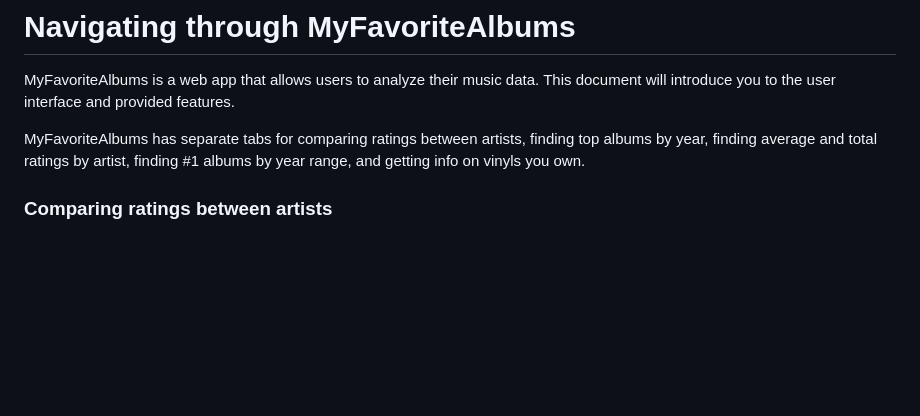
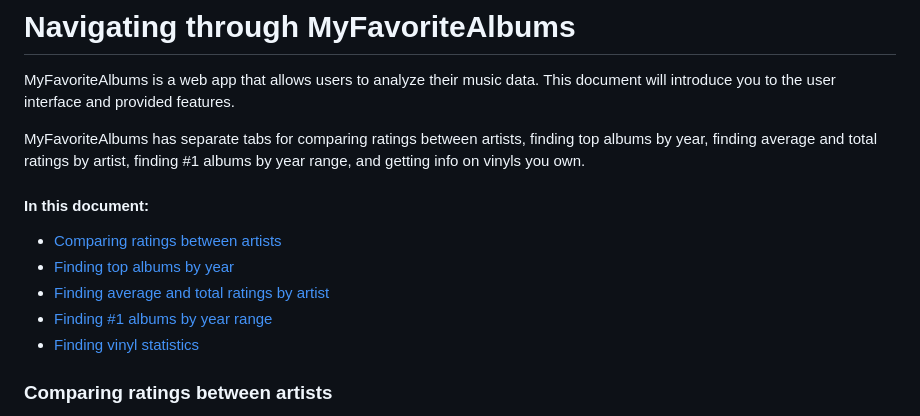
Before and after one commit to cady-x/MyFavoriteAlbums-Documentation, a Markdown page: navigating.md, the part around the change. GitHub-like rendering; blank space fills up the shorter version.

```diff
--- a/navigating.md
+++ b/navigating.md
@@ -6,6 +6,13 @@ This document will introduce you to the user interface and provided features.
 MyFavoriteAlbums has separate tabs for comparing ratings between artists,
 finding top albums by year, finding average and total ratings by artist, finding #1 albums
 by year range, and getting info on vinyls you own.
+
+#### In this document:
+  * [Comparing ratings between artists](###comparing-ratings-between-artists)
+  * [Finding top albums by year](###finding-top-albums-by-year)
+  * [Finding average and total ratings by artist](###finding-average-and-total-ratings-by-artist)
+  * [Finding #1 albums by year range](###finding-#1-albums-by-year-range)
+  * [Finding vinyl statistics](###finding-vinyl-statistics)
 
 ### Comparing ratings between artists
   1. Click on the **Band Comparison** tab.
```
